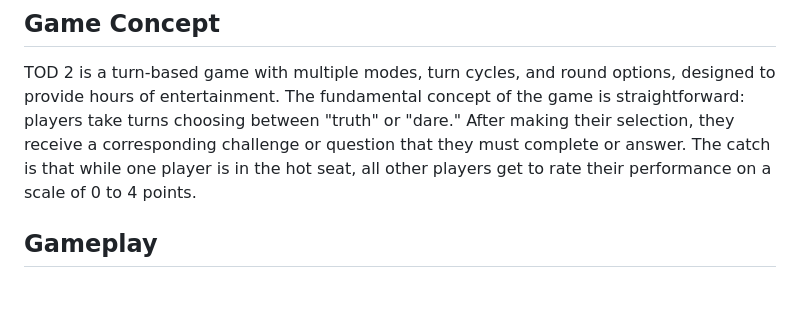
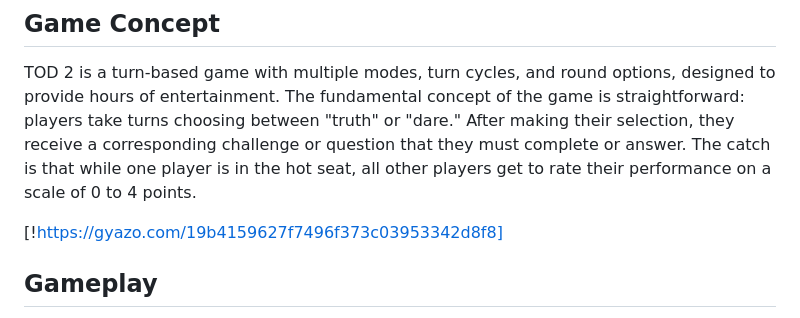
Before and after one commit to ibruhhim/TOD-2-Online-Game, a Markdown page: README.md, the part around the change. GitHub-like rendering; blank space fills up the shorter version.

```diff
--- a/README.md
+++ b/README.md
@@ -7,6 +7,8 @@
 ## Game Concept
 
 TOD 2 is a turn-based game with multiple modes, turn cycles, and round options, designed to provide hours of entertainment. The fundamental concept of the game is straightforward: players take turns choosing between "truth" or "dare." After making their selection, they receive a corresponding challenge or question that they must complete or answer. The catch is that while one player is in the hot seat, all other players get to rate their performance on a scale of 0 to 4 points.
+
+[!https://gyazo.com/19b4159627f7496f373c03953342d8f8]
 
 ## Gameplay
 
```
